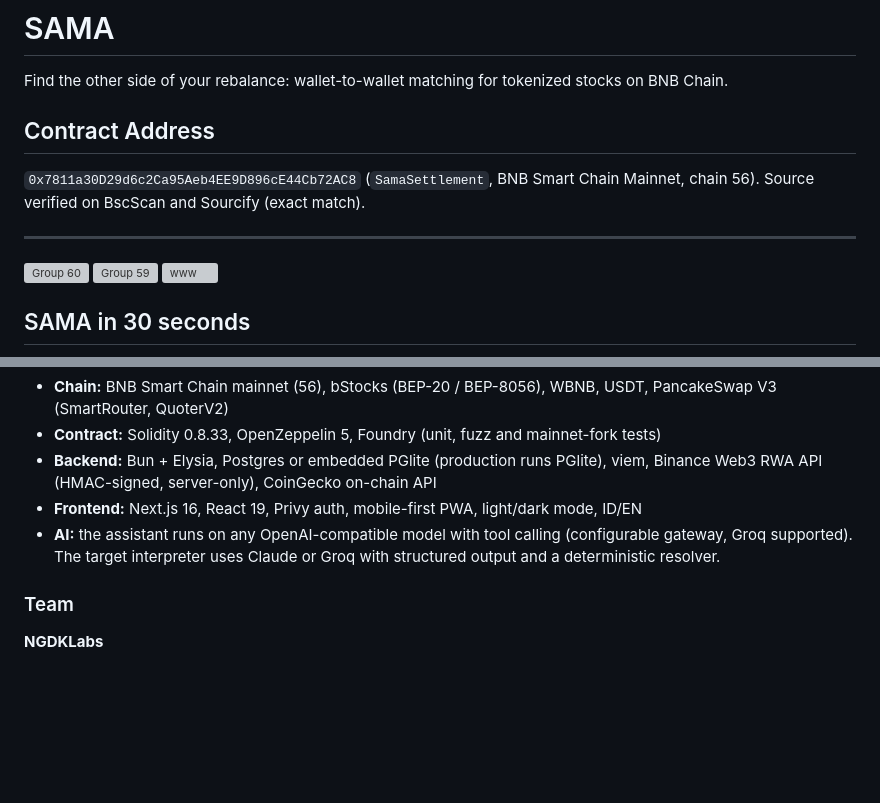
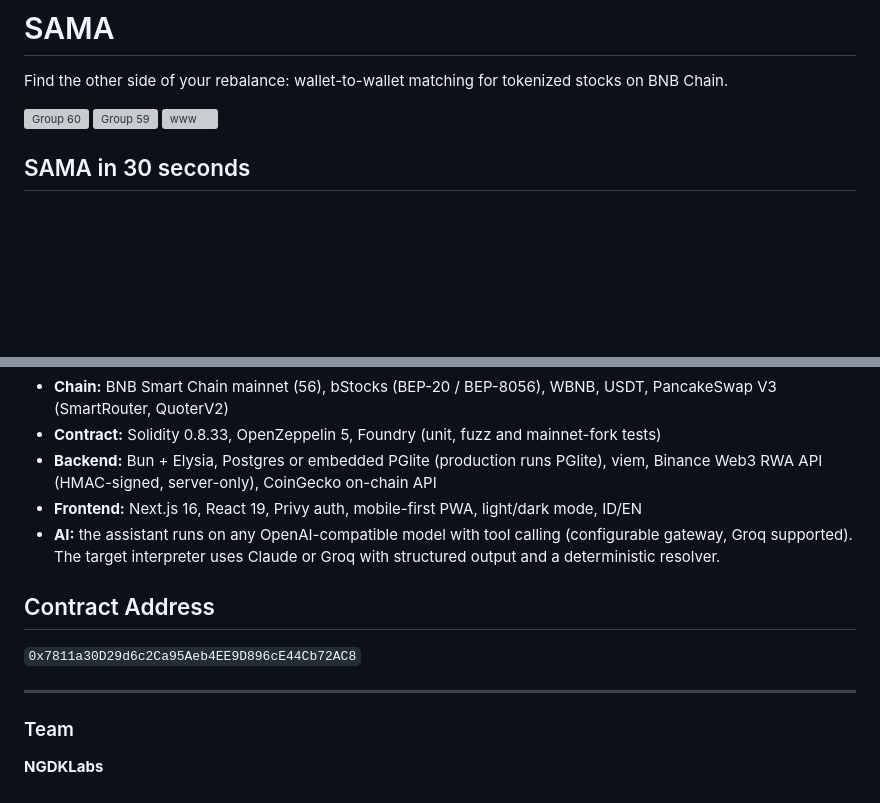
Before and after one commit to edison-alpha/sama, a Markdown page: README.md, 2 parts joined by grey strips. GitHub-like rendering; blank space fills up the shorter version; grey boxes are pictures that could not be loaded.

```diff
--- a/README.md
+++ b/README.md
@@ -1,13 +1,5 @@
 # SAMA
 Find the other side of your rebalance: wallet-to-wallet matching for tokenized stocks on BNB Chain.
-
-
-
-## Contract Address
-`0x7811a30D29d6c2Ca95Aeb4EE9D896cE44Cb72AC8` (`SamaSettlement`, BNB Smart Chain Mainnet, chain 56). Source verified on BscScan and Sourcify (exact match).
-
----
-
 
 
 <img width="1448" height="1086" alt="Group 60" src="https://github.com/user-attachments/assets/7af71cad-39c5-403d-8f3d-26874b21a731" />
@@ -219,5 +211,10 @@ WBNB is how BNB joins a rebalance: settlement moves tokens only, and the app con
 - **Frontend:** Next.js 16, React 19, Privy auth, mobile-first PWA, light/dark mode, ID/EN
 - **AI:** the assistant runs on any OpenAI-compatible model with tool calling (configurable gateway, Groq supported). The target interpreter uses Claude or Groq with structured output and a deterministic resolver.
 
+## Contract Address
+`0x7811a30D29d6c2Ca95Aeb4EE9D896cE44Cb72AC8`
+
+---
+
 ### Team
 **NGDKLabs**
```
